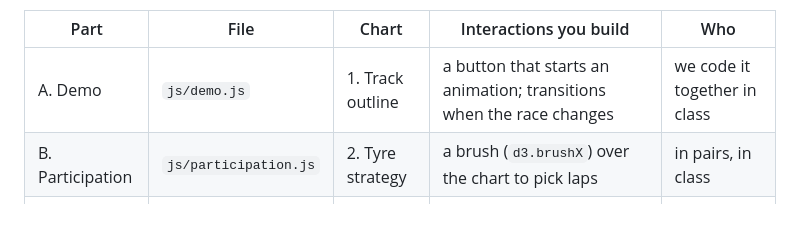
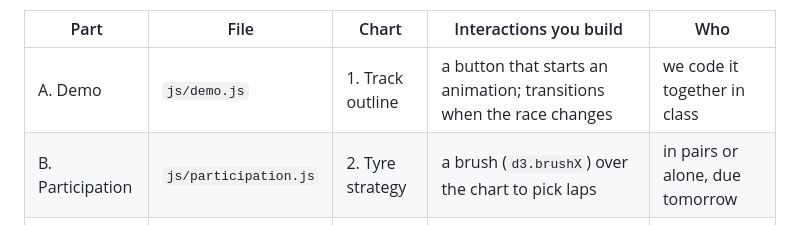
Before and after one commit to Mustafa16192/d3-workshop2-fall2026, a Markdown page: README.md, the part around the change. Rendered like a GitHub page.

Commit message:
Clarify participation options and due date

```diff
--- a/README.md
+++ b/README.md
@@ -5,7 +5,7 @@ One page, three linked charts about a real Formula 1 race, built with D3 and dat
 | Part | File | Chart | Interactions you build | Who |
 |------|------|-------|------------------------|-----|
 | A. Demo | `js/demo.js` | 1. Track outline | a button that starts an animation; transitions when the race changes | we code it together in class |
-| B. Participation | `js/participation.js` | 2. Tyre strategy | a brush (`d3.brushX`) over the chart to pick laps | in pairs, in class |
+| B. Participation | `js/participation.js` | 2. Tyre strategy | a brush (`d3.brushX`) over the chart to pick laps | in pairs or alone, due tomorrow |
 | C. Assignment | `js/assignment.js` | 3. Race trace | a hover line and tooltip (`d3.pointer`); zoom to the brushed laps; highlight a driver in both charts | alone, due in one week |
 
 The charts are linked: brushing laps in chart 2 zooms chart 3, and hovering a driver in chart 3 highlights them in chart 2. Charts talk to each other with `announce` and `listen` from `js/data.js`.
```
